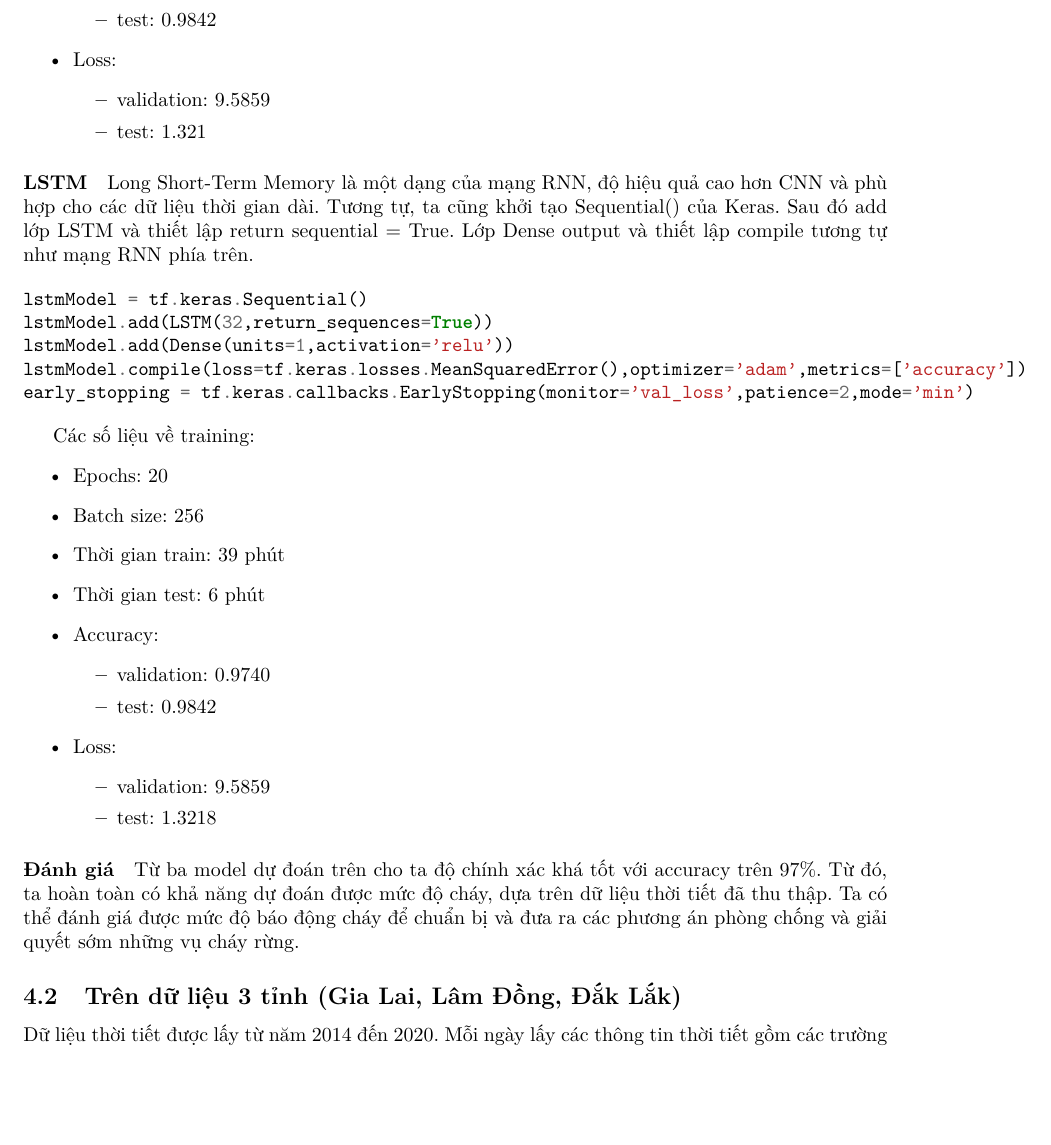
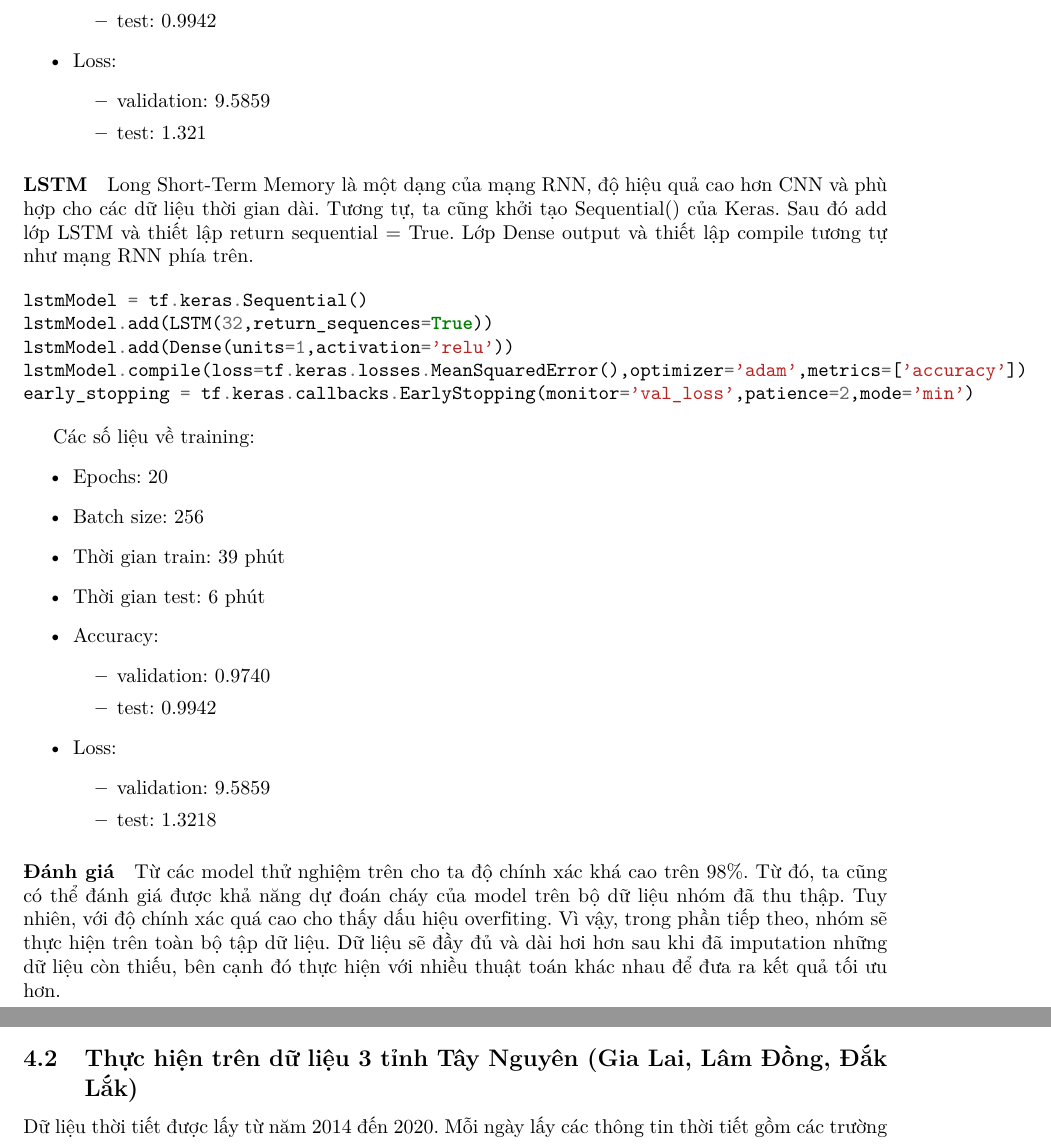
Before and after one commit to vanviethieuanh/CS114, a LaTeX document (DoAn/report.tex): part of page 20 of 30 before the commit and two parts of pages 20 and 21 of 30 after it, the two joined at a grey line, cut so that both start at the same text, the shorter picture padded with empty space. Compiled offline with pdfLaTeX.

Commit message:
update report.tex

```diff
--- a/DoAn/report.tex
+++ b/DoAn/report.tex
@@ -948,7 +940,7 @@ Các số liệu về training:
 	\item Accuracy:
 	      \begin{itemize}
 		      \item validation: 0.9740
-		      \item test: 0.9842
+		      \item test: 0.9942
 	      \end{itemize}
 	\item Loss:
 	      \begin{itemize}
@@ -976,7 +968,7 @@ Các số liệu về training:
 	\item Accuracy:
 	      \begin{itemize}
 		      \item validation: 0.9740
-		      \item test: 0.9842
+		      \item test: 0.9942
 	      \end{itemize}
 	\item Loss:
 	      \begin{itemize}
@@ -986,9 +978,8 @@ Các số liệu về training:
 \end{itemize}
 
 \paragraph{Đánh giá}
-Từ ba model dự đoán trên cho ta độ chính xác khá tốt với accuracy trên 97\%. Từ đó, ta hoàn toàn có khả năng dự đoán được mức độ cháy, dựa trên dữ liệu thời tiết đã thu thập. Ta có thể  đánh giá được mức độ báo động cháy để chuẩn bị và đưa ra các phương án phòng chống và giải quyết sớm những vụ cháy rừng.
-
-\subsection{Trên dữ liệu 3 tỉnh (Gia Lai, Lâm Đồng, Đắk Lắk)}
+Từ các model thử nghiệm trên cho ta độ chính xác khá cao trên 98\%. Từ đó, ta cũng có thể đánh giá được khả năng dự đoán cháy của model trên bộ dữ liệu nhóm đã thu thập. Tuy nhiên, với độ chính xác quá cao cho thấy dấu hiệu overfiting. Vì vậy, trong phần tiếp theo, nhóm sẽ thực hiện trên toàn bộ tập dữ liệu. Dữ liệu sẽ đầy đủ và dài hơi hơn sau khi đã imputation những dữ liệu còn thiếu, bên cạnh đó thực hiện với nhiều thuật toán khác nhau để đưa ra kết quả tối ưu hơn.
+\subsection{Thực hiện trên dữ liệu 3 tỉnh Tây Nguyên (Gia Lai, Lâm Đồng, Đắk Lắk)}
 
 Dữ liệu thời tiết được lấy từ năm 2014 đến 2020. Mỗi ngày lấy các thông tin thời tiết gồm các trường sau:
 
```
Also changed, not shown: DoAn/report.tex (20 more changed lines).
